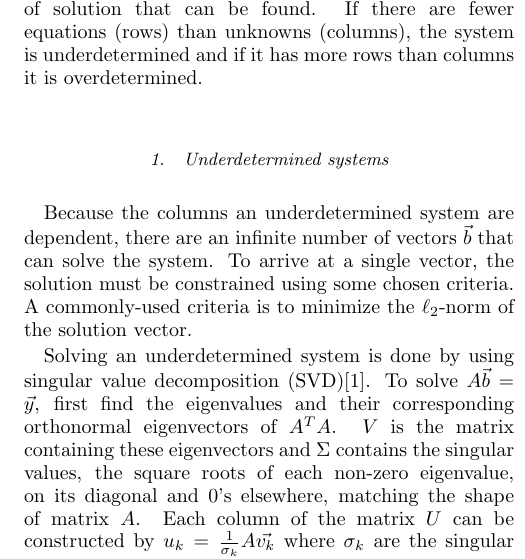
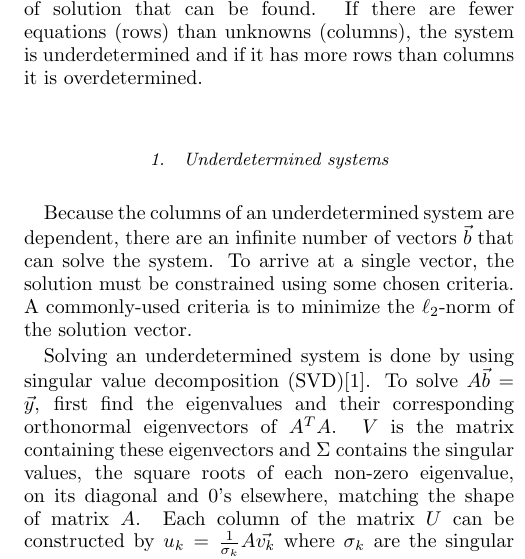
Before and after one commit to LincolnHoughton/Undergraduate_Thesis, a LaTeX thesis (latex/Senior_thesis.tex, which reads latex/Background.tex): part of one column of page 2 of 11, cut so that both start at the same text. Compiled offline with pdfLaTeX.

Commit message:
Fixed grammar error

```diff
--- a/latex/Background.tex
+++ b/latex/Background.tex
@@ -89,7 +89,7 @@ f(10)
 
 The shape of the matrix $\mathbf{A}$ determines the type of solution that can be found.  If there are fewer equations (rows) than unknowns (columns), the system is underdetermined and if it has more rows than columns it is overdetermined.
 \subsubsection{Underdetermined systems}
-Because the columns an underdetermined system are dependent, there are an infinite number of vectors $\vec{b}$ that can solve the system.  To arrive at a single vector, the solution must be constrained using some chosen criteria.  A commonly-used criteria is to minimize the $\ell_2$-norm of the solution vector.
+Because the columns of an underdetermined system are dependent, there are an infinite number of vectors $\vec{b}$ that can solve the system.  To arrive at a single vector, the solution must be constrained using some chosen criteria.  A commonly-used criteria is to minimize the $\ell_2$-norm of the solution vector.
 
 \par Solving an underdetermined system is done by using singular value decomposition (SVD)\cite{linAlg-book}. To solve $A\vec{b}=\vec{y}$, first find the eigenvalues and their corresponding orthonormal eigenvectors of $A^TA$. $V$ is the matrix containing these eigenvectors and $\Sigma$ contains the singular values, the square roots of each non-zero eigenvalue, on its diagonal and $0$'s elsewhere, matching the shape of matrix $A$. Each column of the matrix $U$ can be constructed by $u_k=\frac{1}{\sigma_k}A\vec{v_k}$ where $\sigma_k$ are the singular values and $\vec{v_k}$ are the columns of $V$. The final result is the complete SVD of $A$ and the solving of $\vec{b}$ from Equation \ref{eq:bSolve} by
 
```
